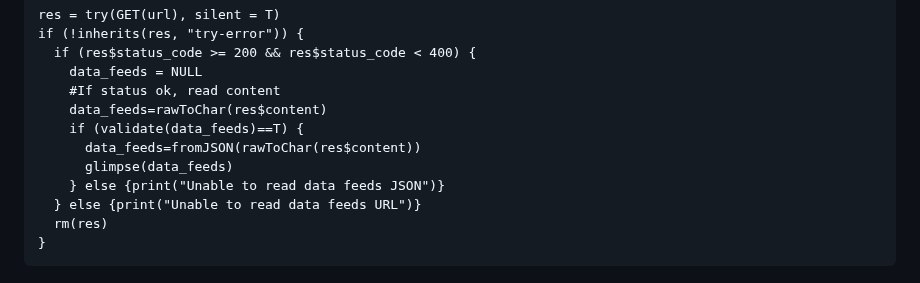
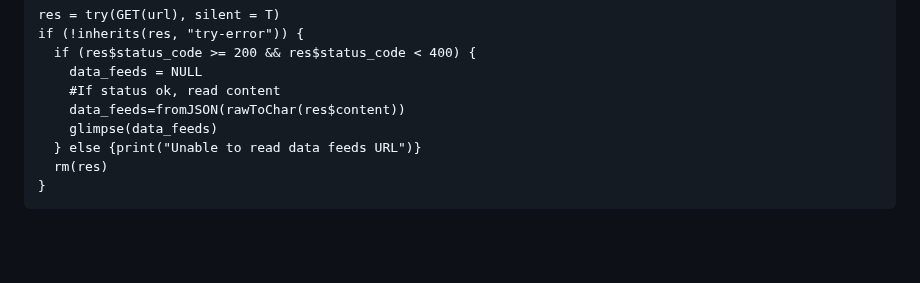
Before and after one commit to howaskew/Explore-OpenActive-data-with-R-code, a Markdown page: README.md, the part around the change. Rendered like a GitHub page; blank space fills up the shorter version.

```diff
--- a/README.md
+++ b/README.md
@@ -57,11 +57,8 @@ if (!inherits(res, "try-error")) {
   if (res$status_code >= 200 && res$status_code < 400) {
     data_feeds = NULL
     #If status ok, read content
-    data_feeds=rawToChar(res$content)
-    if (validate(data_feeds)==T) {
-      data_feeds=fromJSON(rawToChar(res$content))
-      glimpse(data_feeds)
-    } else {print("Unable to read data feeds JSON")}
+    data_feeds=fromJSON(rawToChar(res$content))
+    glimpse(data_feeds)
   } else {print("Unable to read data feeds URL")}
   rm(res)
 }
```
